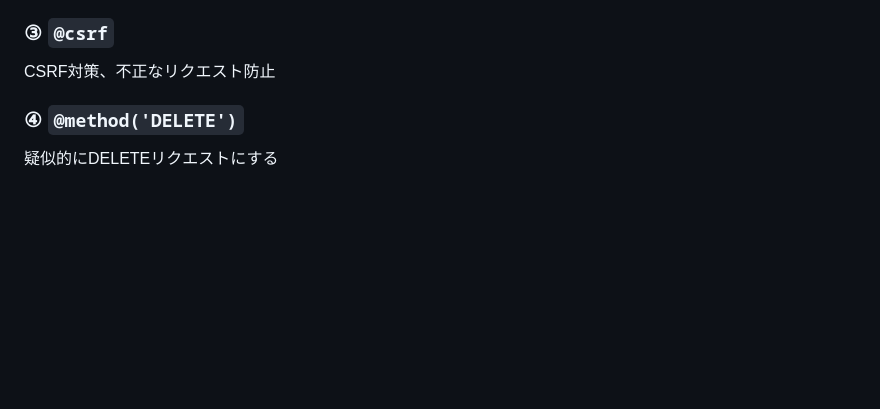
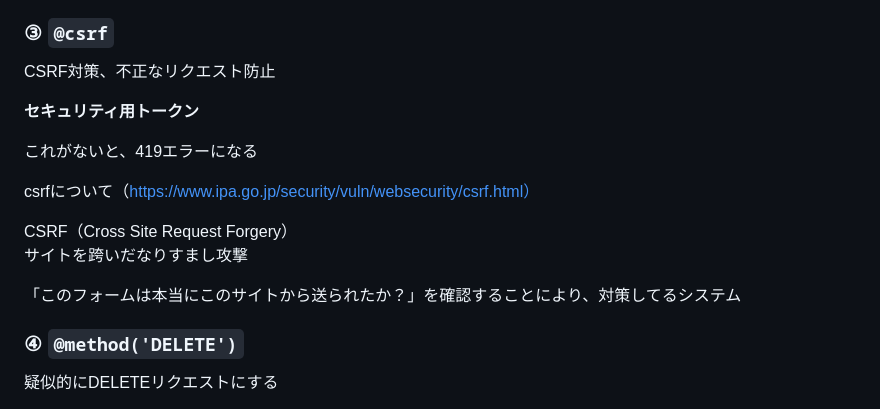
Before and after one commit to teriyakiharumaki/til, a Markdown page: game_log/2026-4-23_UI_show.md, the part around the change. Rendered like a GitHub page; blank space fills up the shorter version.

Commit message:
csrfについて追記

```diff
--- a/game_log/2026-4-23_UI_show.md
+++ b/game_log/2026-4-23_UI_show.md
@@ -233,6 +233,17 @@ HTMLは DELETE が使えないので、POSTで送る
 
 CSRF対策、不正なリクエスト防止
 
+**セキュリティ用トークン**
+
+これがないと、419エラーになる
+
+csrfについて（https://www.ipa.go.jp/security/vuln/websecurity/csrf.html）
+
+CSRF（Cross Site Request Forgery）<br>
+サイトを跨いだなりすまし攻撃
+
+「このフォームは本当にこのサイトから送られたか？」を確認することにより、対策してるシステム
+
 ### ④ `@method('DELETE')`
 
 疑似的にDELETEリクエストにする
```
